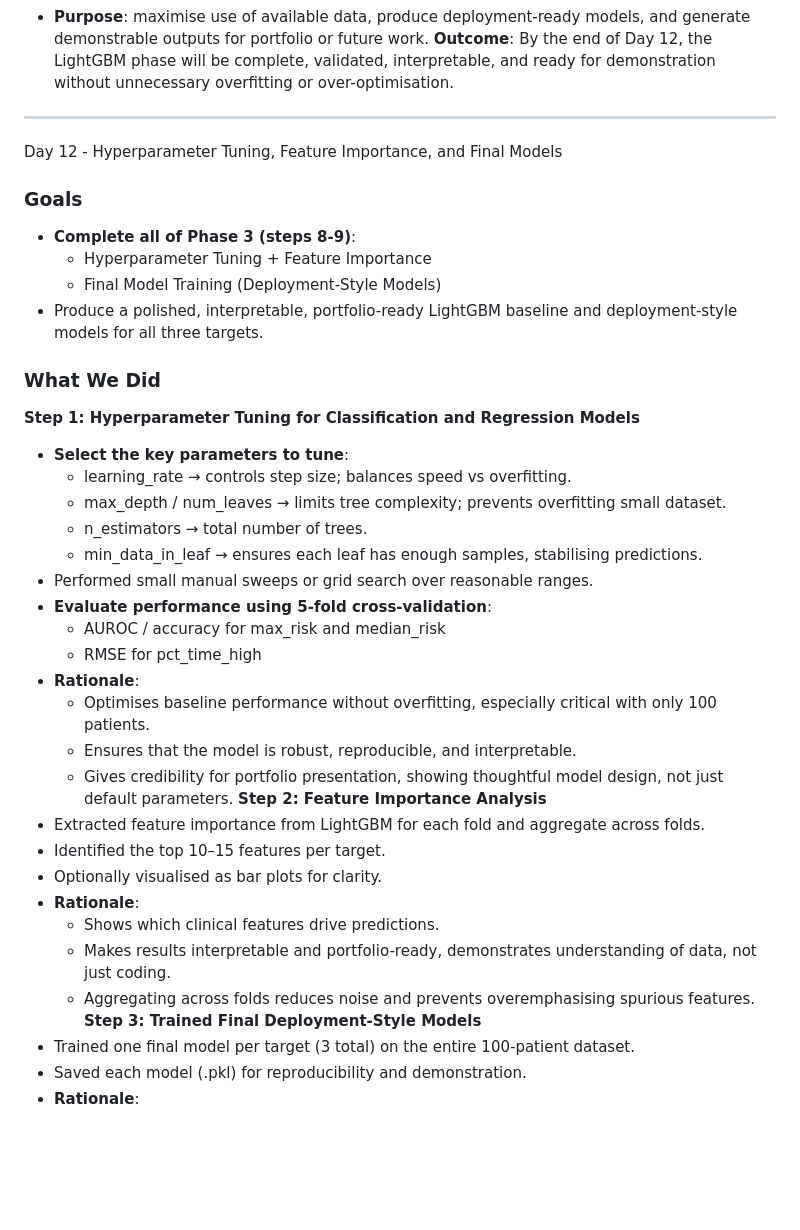
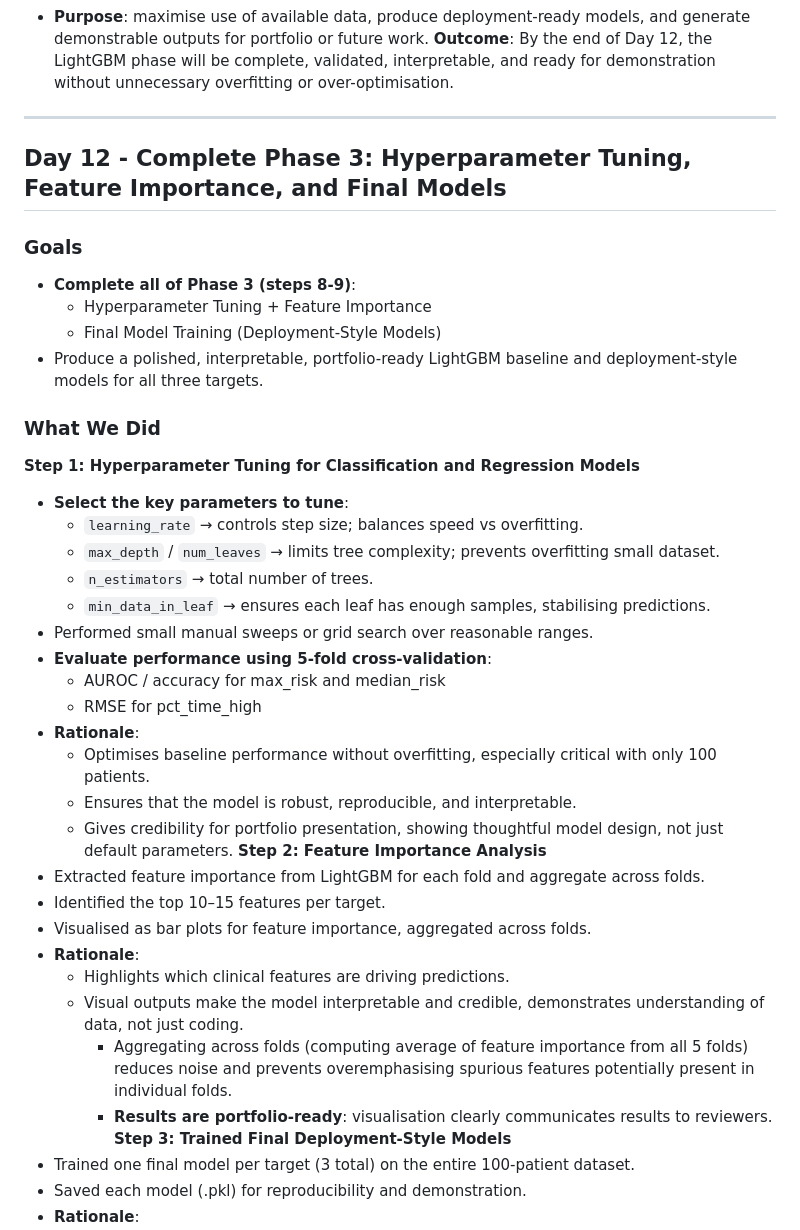
Before and after one commit to SimonYip22/Neural-Network-ICU-Deterioration-Predictor, a Markdown page: notes.md, the part around the change printed below. GitHub-like rendering; blank space fills up the shorter version.

```diff
--- a/notes.md
+++ b/notes.md
@@ -1595,7 +1595,7 @@ By the end of Day 12, the LightGBM phase will be complete, validated, interpreta
 
 ---
 
-Day 12 - Hyperparameter Tuning, Feature Importance, and Final Models
+## Day 12 - Complete Phase 3: Hyperparameter Tuning, Feature Importance, and Final Models
 
 ### Goals
 - **Complete all of Phase 3 (steps 8-9)**:
@@ -1606,10 +1606,10 @@ Day 12 - Hyperparameter Tuning, Feature Importance, and Final Models
 ### What We Did
 **Step 1: Hyperparameter Tuning for Classification and Regression Models**
 - **Select the key parameters to tune**:
-	- learning_rate → controls step size; balances speed vs overfitting.
-	- max_depth / num_leaves → limits tree complexity; prevents overfitting small dataset.
-	- n_estimators → total number of trees.
-	-	min_data_in_leaf → ensures each leaf has enough samples, stabilising predictions.
+	- `learning_rate` → controls step size; balances speed vs overfitting.
+	- `max_depth` / `num_leaves` → limits tree complexity; prevents overfitting small dataset.
+	- `n_estimators` → total number of trees.
+	-	`min_data_in_leaf` → ensures each leaf has enough samples, stabilising predictions.
 -	Performed small manual sweeps or grid search over reasonable ranges.
 -	**Evaluate performance using 5-fold cross-validation**:
 	-	AUROC / accuracy for max_risk and median_risk
@@ -1621,11 +1621,12 @@ Day 12 - Hyperparameter Tuning, Feature Importance, and Final Models
 **Step 2: Feature Importance Analysis**
 -	Extracted feature importance from LightGBM for each fold and aggregate across folds.
 -	Identified the top 10–15 features per target.
--	Optionally visualised as bar plots for clarity.
+-	Visualised as bar plots for feature importance, aggregated across folds.
 - **Rationale**:
-	-	Shows which clinical features drive predictions.
-	-	Makes results interpretable and portfolio-ready, demonstrates understanding of data, not just coding.
-	-	Aggregating across folds reduces noise and prevents overemphasising spurious features.
+	-	Highlights which clinical features are driving predictions.
+  - Visual outputs make the model interpretable and credible, demonstrates understanding of data, not just coding.
+	-	Aggregating across folds (computing average of feature importance from all 5 folds) reduces noise and prevents overemphasising spurious features potentially present in individual folds.
+	-	**Results are portfolio-ready**: visualisation clearly communicates results to reviewers.
 **Step 3: Trained Final Deployment-Style Models**
 -	Trained one final model per target (3 total) on the entire 100-patient dataset.
 -	Saved each model (.pkl) for reproducibility and demonstration.
```
Also changed, not shown: other parts of notes.md (+19 -0 lines).
